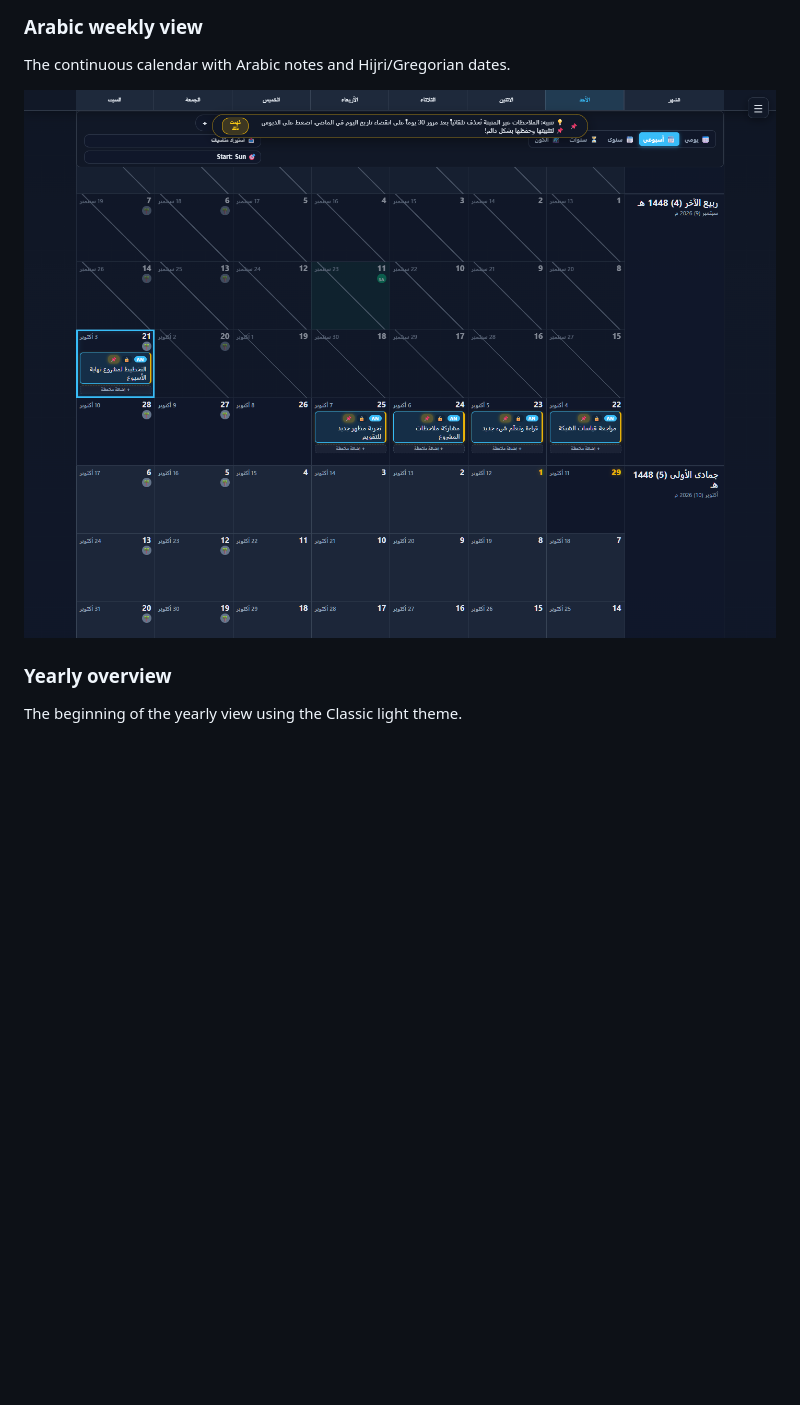
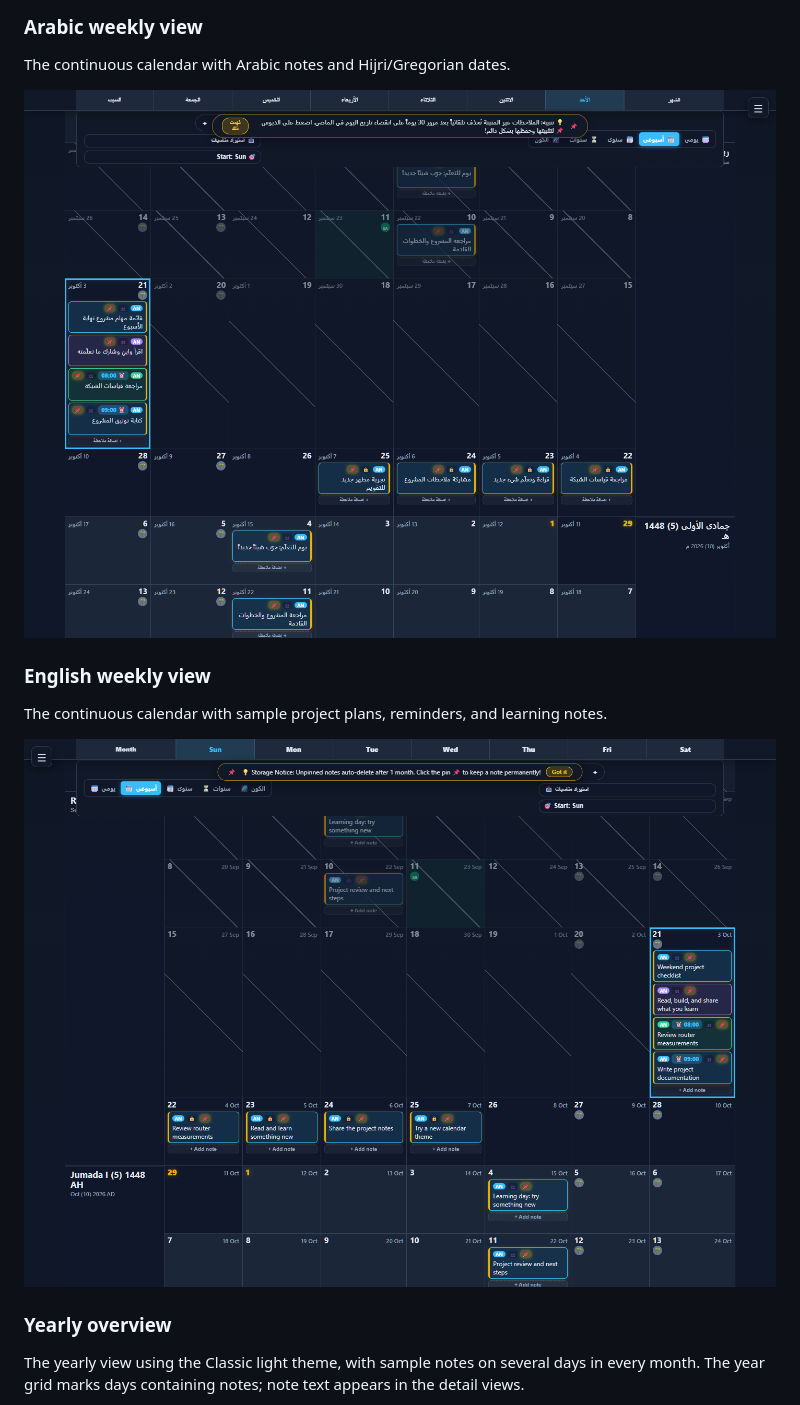
Before and after one commit to Ananas0dev/continuous-calendar, a Markdown page: screenshots/README.md, the part around the change printed below. Rendered like a GitHub page; pictures changed too: screenshots/calendar-arabic-week.png, screenshots/calendar-week-notes.png (added); blank space fills up the shorter version.

```diff
--- a/screenshots/README.md
+++ b/screenshots/README.md
@@ -12,9 +12,15 @@ The continuous calendar with Arabic notes and Hijri/Gregorian dates.
 
 ![Arabic weekly view](calendar-arabic-week.png)
 
+### English weekly view
+
+The continuous calendar with sample project plans, reminders, and learning notes.
+
+![English weekly view with sample notes](calendar-week-notes.png)
+
 ### Yearly overview
 
-The beginning of the yearly view using the Classic light theme.
+The yearly view using the Classic light theme, with sample notes on several days in every month. The year grid marks days containing notes; note text appears in the detail views.
 
 ![Yearly view in the light theme](calendar-year-light.png)
 
```
Also changed, not shown: other parts of screenshots/README.md (+5 -1 lines), README.md (+9 -5 lines), screenshots/calendar-day.png, screenshots/calendar-settings.png, screenshots/calendar-year-light.png, screenshots/calendar-year-notes.png (added).
